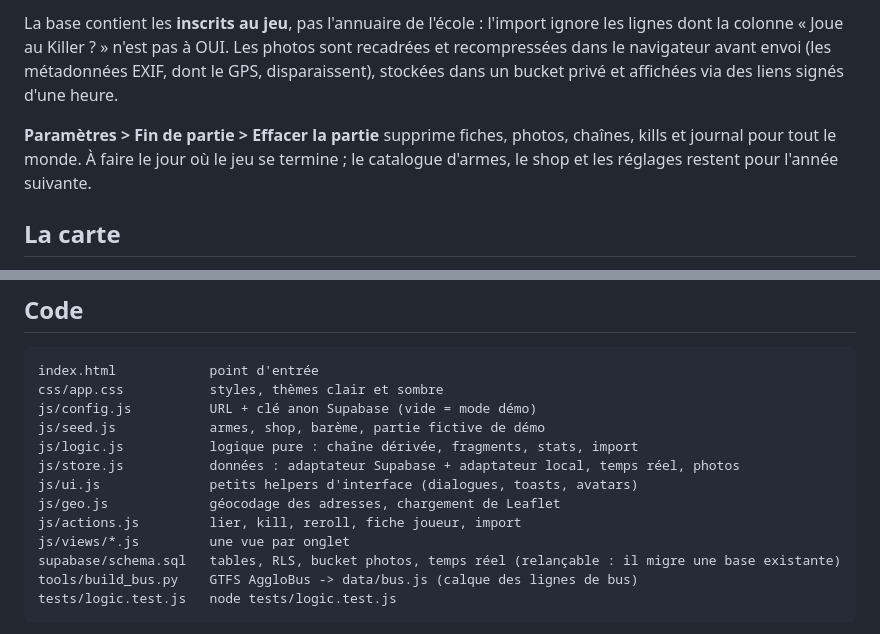
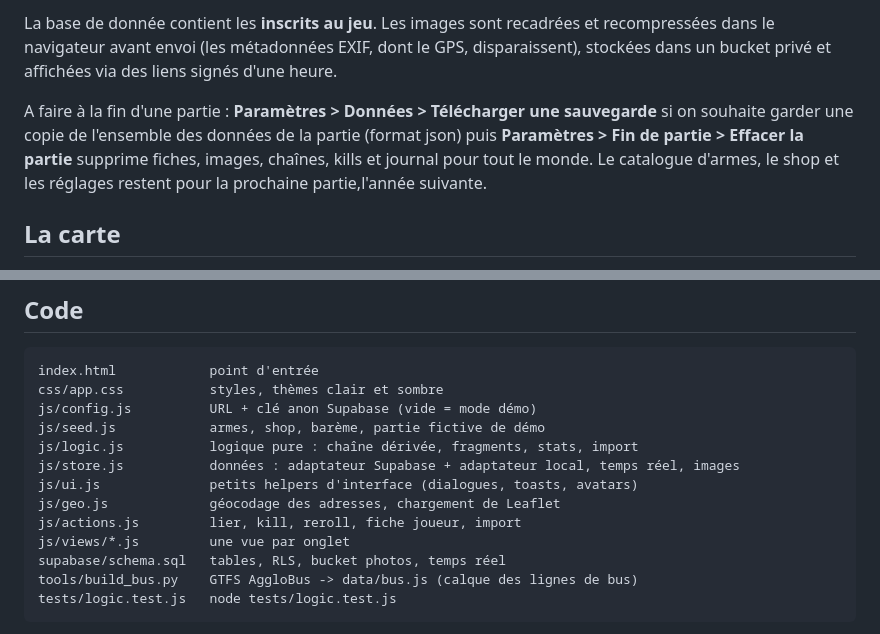
Before and after one commit to victorlmnc/killer_app, a Markdown page: README.md, 2 parts joined by grey strips. Drawn GitHub-style.

````diff
--- a/README.md
+++ b/README.md
@@ -65,11 +30,7 @@ Tout le reste est calculé :
 
-La base contient les **inscrits au jeu**, pas l'annuaire de l'école : l'import ignore les lignes dont la colonne
-« Joue au Killer ? » n'est pas à OUI.
-Les photos sont recadrées et recompressées dans le navigateur avant envoi (les métadonnées EXIF, dont le GPS, disparaissent),
-stockées dans un bucket privé et affichées via des liens signés d'une heure.
+La base de donnée contient les **inscrits au jeu**. Les images sont recadrées et recompressées dans le navigateur avant envoi (les métadonnées EXIF, dont le GPS, disparaissent), stockées dans un bucket privé et affichées via des liens signés d'une heure.
 
-**Paramètres > Fin de partie > Effacer la partie** supprime fiches, photos, chaînes, kills et journal pour tout le monde.
-À faire le jour où le jeu se termine ; le catalogue d'armes, le shop et les réglages restent pour l'année suivante.
+A faire à la fin d'une partie : **Paramètres > Données > Télécharger une sauvegarde** si on souhaite garder une copie de l'ensemble des données de la partie (format json) puis **Paramètres > Fin de partie > Effacer la partie** supprime fiches, images, chaînes, kills et journal pour tout le monde. Le catalogue d'armes, le shop et les réglages restent pour la prochaine partie,l'année suivante.
 
 ## La carte
 
@@ -102,12 +63,12 @@ css/app.css           styles, thèmes clair et sombre
 js/config.js          URL + clé anon Supabase (vide = mode démo)
 js/seed.js            armes, shop, barème, partie fictive de démo
 js/logic.js           logique pure : chaîne dérivée, fragments, stats, import
-js/store.js           données : adaptateur Supabase + adaptateur local, temps réel, photos
+js/store.js           données : adaptateur Supabase + adaptateur local, temps réel, images
 js/ui.js              petits helpers d'interface (dialogues, toasts, avatars)
 js/geo.js             géocodage des adresses, chargement de Leaflet
 js/actions.js         lier, kill, reroll, fiche joueur, import
 js/views/*.js         une vue par onglet
-supabase/schema.sql   tables, RLS, bucket photos, temps réel (relançable : il migre une base existante)
+supabase/schema.sql   tables, RLS, bucket photos, temps réel
 tools/build_bus.py    GTFS AggloBus -> data/bus.js (calque des lignes de bus)
 tests/logic.test.js   node tests/logic.test.js
 ```
````
Also changed, not shown: other parts of README.md (+14 -49 lines).
